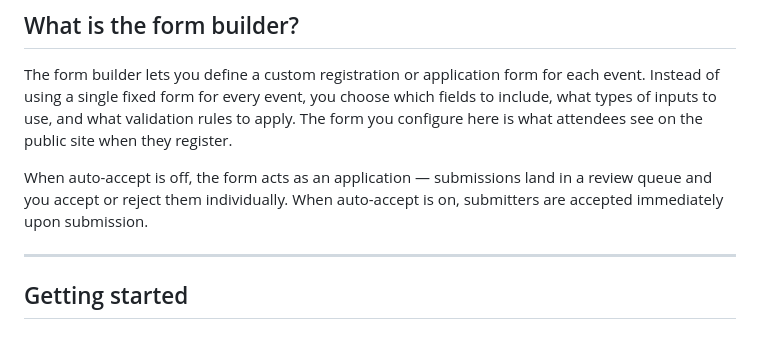
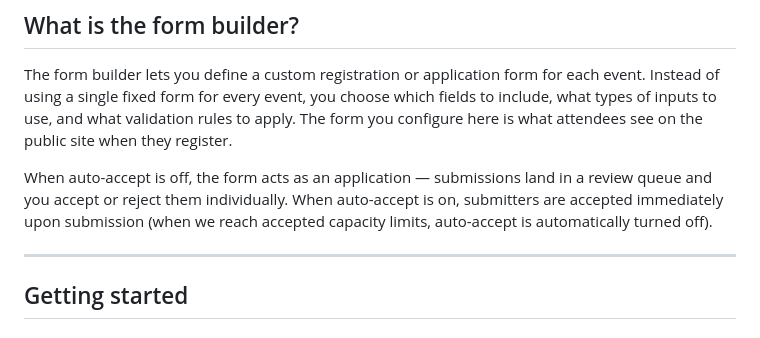
Before and after one commit to uoftesca/utesca-backend, a Markdown page: docs/user-guide-form-builder.md, the part around the change. GitHub-like rendering.

Commit message:
Update auto-accept explanation in user guide
Clarified the behavior of auto-accept feature in form builder.

```diff
--- a/docs/user-guide-form-builder.md
+++ b/docs/user-guide-form-builder.md
@@ -8,7 +8,7 @@ This guide covers how to create, configure, and publish custom registration form
 
 The form builder lets you define a custom registration or application form for each event. Instead of using a single fixed form for every event, you choose which fields to include, what types of inputs to use, and what validation rules to apply. The form you configure here is what attendees see on the public site when they register.
 
-When auto-accept is off, the form acts as an application — submissions land in a review queue and you accept or reject them individually. When auto-accept is on, submitters are accepted immediately upon submission.
+When auto-accept is off, the form acts as an application — submissions land in a review queue and you accept or reject them individually. When auto-accept is on, submitters are accepted immediately upon submission (when we reach accepted capacity limits, auto-accept is automatically turned off).
 
 ---
 
```
